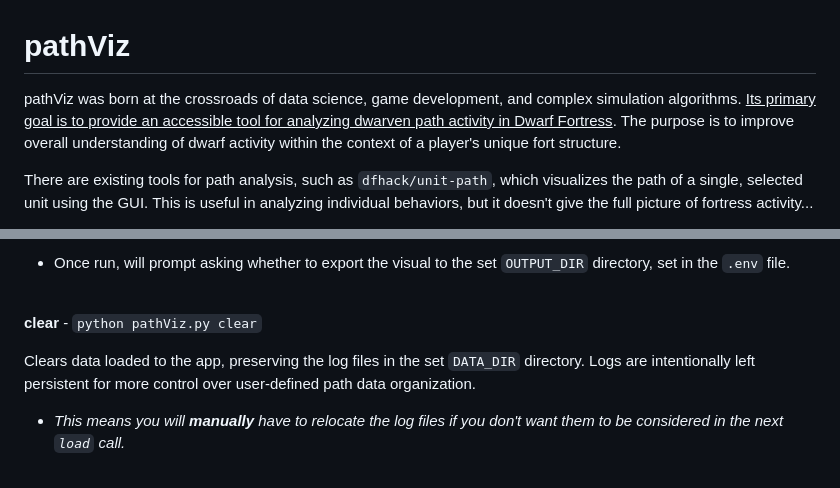
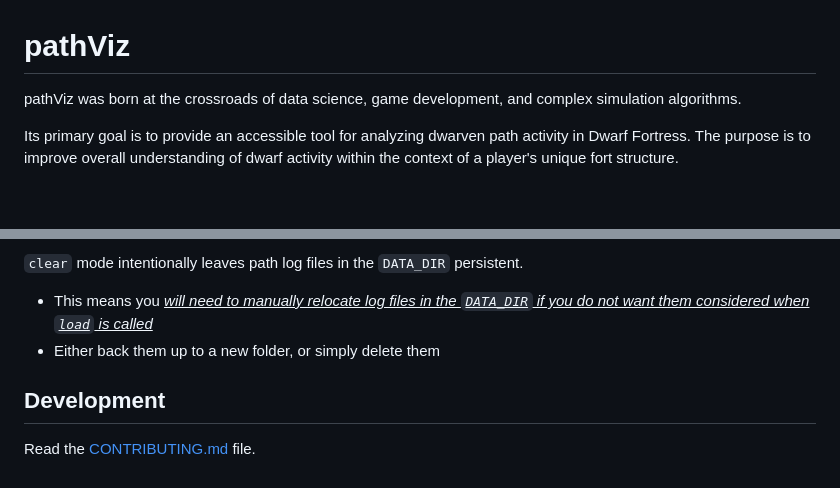
Before and after one commit to crystalfiction/pathViz, a Markdown page: README.md, 2 parts joined by grey strips. GitHub-like rendering; blank space fills up the shorter version.

```diff
--- a/README.md
+++ b/README.md
@@ -1,6 +1,6 @@
 # pathViz
 
-pathViz was born at the crossroads of data science, game development, and complex simulation algorithms. <u>Its primary goal is to provide an accessible tool for analyzing dwarven path activity in Dwarf Fortress</u>. The purpose is to improve overall understanding of dwarf activity within the context of a player's unique fort structure.
+pathViz was born at the crossroads of data science, game development, and complex simulation algorithms.
 
-There are existing tools for path analysis, such as `dfhack/unit-path`, which visualizes the path of a single, selected unit using the GUI. This is useful in analyzing individual behaviors, but it doesn't give the full picture of fortress activity...
+Its primary goal is to provide an accessible tool for analyzing dwarven path activity in Dwarf Fortress. The purpose is to improve overall understanding of dwarf activity within the context of a player's unique fort structure.
 
@@ -70,8 +107,9 @@ Reads data existing in the `pathViz/{DATA_DIR}/` sub-directory, then generates a
 
-- Once run, will prompt asking whether to export the visual to the set `OUTPUT_DIR` directory, set in the `.env` file.
-<br><br>
+`clear` mode intentionally leaves path log files in the `DATA_DIR` persistent.
+- This means you <u>_will need to manually relocate log files in the `DATA_DIR` if you do not want them considered when `load` is called_</u>
+- Either back them up to a new folder, or simply delete them
 
-<b>clear</b> - `python pathViz.py clear`
 
-Clears data loaded to the app, preserving the log files in the set `DATA_DIR` directory. Logs are intentionally left persistent for more control over user-defined path data organization.
-- *This means you will <b>manually</b> have to relocate the log files if you don't want them to be considered in the next `load` call.*
+## Development
+
+Read the [CONTRIBUTING.md](CONTRIBUTING.md) file.
```
Also changed, not shown: other parts of README.md (+84 -47 lines).
